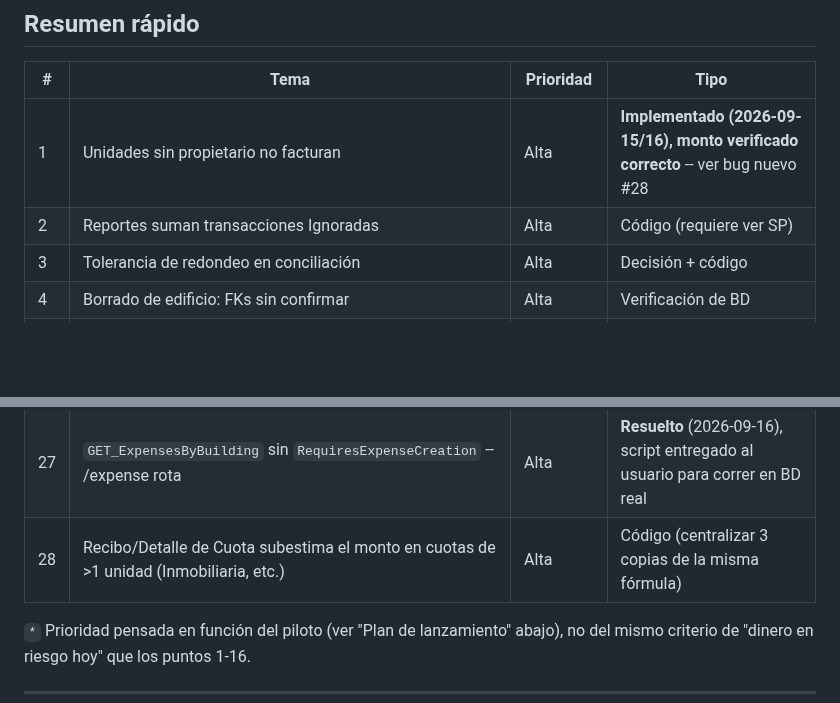
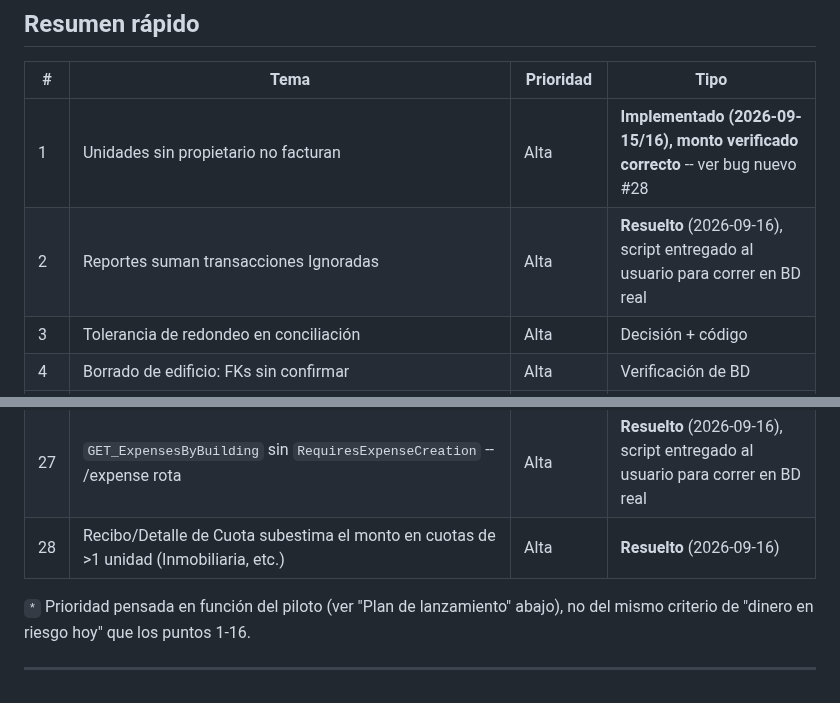
Before and after one commit to EnriqueKristian/SpiderHood, a Markdown page: Docs/Pendientes-Negocio-Consolidado.md, 2 parts joined by grey strips. Drawn GitHub-style; blank space fills up the shorter version.

```diff
--- a/Docs/Pendientes-Negocio-Consolidado.md
+++ b/Docs/Pendientes-Negocio-Consolidado.md
@@ -1718,7 +1723,7 @@ que confirme si mejoró y en qué medida.
 | # | Tema | Prioridad | Tipo |
 |---|------|-----------|------|
 | 1 | Unidades sin propietario no facturan | Alta | **Implementado (2026-09-15/16), monto verificado correcto** -- ver bug nuevo #28 |
-| 2 | Reportes suman transacciones Ignoradas | Alta | Código (requiere ver SP) |
+| 2 | Reportes suman transacciones Ignoradas | Alta | **Resuelto** (2026-09-16), script entregado al usuario para correr en BD real |
 | 3 | Tolerancia de redondeo en conciliación | Alta | Decisión + código |
 | 4 | Borrado de edificio: FKs sin confirmar | Alta | Verificación de BD |
 | 5 | Soporte real de multimoneda | Alta | **Fundación resuelta** (2026-09-15), falta correr script en BD real |
@@ -1745,7 +1750,7 @@ que confirme si mejoró y en qué medida.
 | 25 | Email y WhatsApp: **funcionando de verdad** (Brevo, confirmado 2026-09-16); quedan 2 flujos que no mandan nada por código (independiente del proveedor) | Alta | **Resuelto**, decisión pendiente sólo sobre esos 2 flujos |
 | 26 | Perf: menú izquierdo demoraba hasta 1 min en la primera carga -- **HECHO**, falta confirmar en vivo | Alta | Código (bug de caché + paralelizar consultas) |
 | 27 | `GET_ExpensesByBuilding` sin `RequiresExpenseCreation` -- /expense rota | Alta | **Resuelto** (2026-09-16), script entregado al usuario para correr en BD real |
-| 28 | Recibo/Detalle de Cuota subestima el monto en cuotas de >1 unidad (Inmobiliaria, etc.) | Alta | Código (centralizar 3 copias de la misma fórmula) |
+| 28 | Recibo/Detalle de Cuota subestima el monto en cuotas de >1 unidad (Inmobiliaria, etc.) | Alta | **Resuelto** (2026-09-16) |
 
 `*` Prioridad pensada en función del piloto (ver "Plan de lanzamiento" abajo),
 no del mismo criterio de "dinero en riesgo hoy" que los puntos 1-16.
```
Also changed, not shown: other parts of Docs/Pendientes-Negocio-Consolidado.md (+39 -34 lines).
